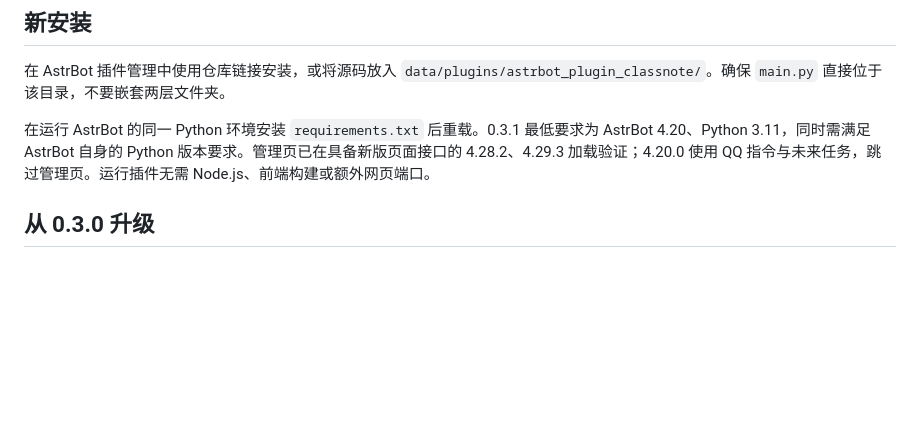
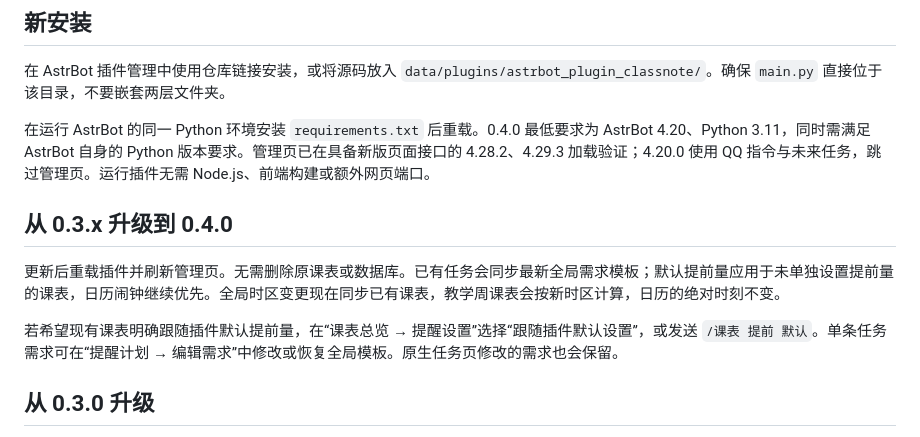
Before and after one commit to azaleakita/astrbot_plugin_classnote, a Markdown page: docs/INSTALL.md, the part around the change. Rendered like a GitHub page; blank space fills up the shorter version.

```diff
--- a/docs/INSTALL.md
+++ b/docs/INSTALL.md
@@ -4,7 +4,13 @@
 
 在 AstrBot 插件管理中使用仓库链接安装，或将源码放入 `data/plugins/astrbot_plugin_classnote/`。确保 `main.py` 直接位于该目录，不要嵌套两层文件夹。
 
-在运行 AstrBot 的同一 Python 环境安装 `requirements.txt` 后重载。0.3.1 最低要求为 AstrBot 4.20、Python 3.11，同时需满足 AstrBot 自身的 Python 版本要求。管理页已在具备新版页面接口的 4.28.2、4.29.3 加载验证；4.20.0 使用 QQ 指令与未来任务，跳过管理页。运行插件无需 Node.js、前端构建或额外网页端口。
+在运行 AstrBot 的同一 Python 环境安装 `requirements.txt` 后重载。0.4.0 最低要求为 AstrBot 4.20、Python 3.11，同时需满足 AstrBot 自身的 Python 版本要求。管理页已在具备新版页面接口的 4.28.2、4.29.3 加载验证；4.20.0 使用 QQ 指令与未来任务，跳过管理页。运行插件无需 Node.js、前端构建或额外网页端口。
+
+## 从 0.3.x 升级到 0.4.0
+
+更新后重载插件并刷新管理页。无需删除原课表或数据库。已有任务会同步最新全局需求模板；默认提前量应用于未单独设置提前量的课表，日历闹钟继续优先。全局时区变更现在同步已有课表，教学周课表会按新时区计算，日历的绝对时刻不变。
+
+若希望现有课表明确跟随插件默认提前量，在“课表总览 → 提醒设置”选择“跟随插件默认设置”，或发送 `/课表 提前 默认`。单条任务需求可在“提醒计划 → 编辑需求”中修改或恢复全局模板。原生任务页修改的需求也会保留。
 
 ## 从 0.3.0 升级
 
```
Also changed, not shown: docs/WEBUI.md (+12 -1 lines).
